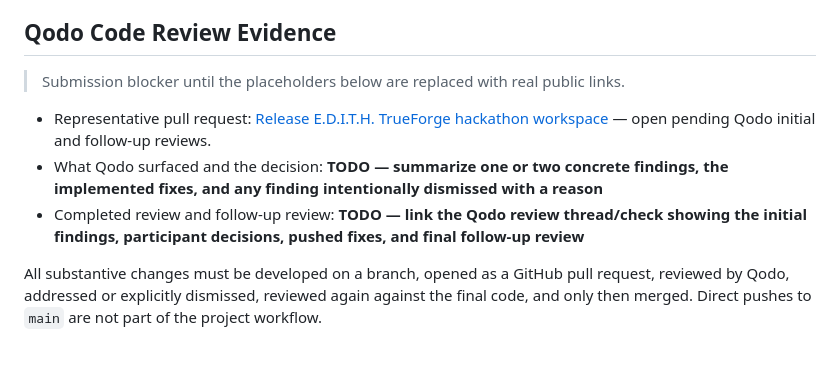
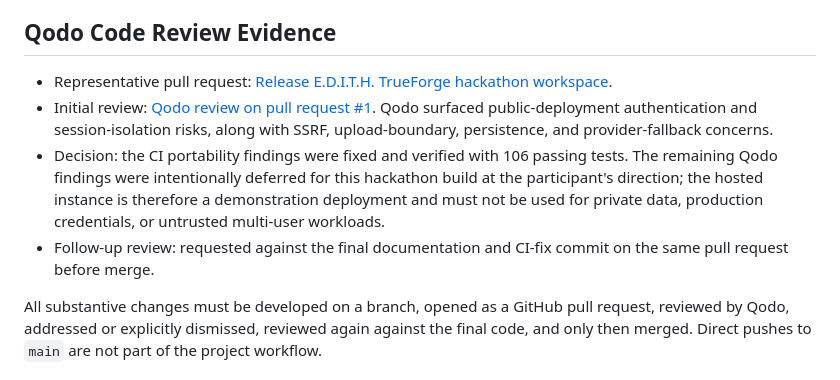
Before and after one commit to controlledai9-stack/Edith-Hackathon-TrueForge, a Markdown page: README.md, the part around the change. Rendered like a GitHub page.

Commit message:
docs: record Qodo review decision

```diff
--- a/README.md
+++ b/README.md
@@ -191,11 +191,10 @@ AI coding assistants, including OpenAI Codex, were used during implementation fo
 
 ## Qodo Code Review Evidence
 
-> Submission blocker until the placeholders below are replaced with real public links.
-
-- Representative pull request: [Release E.D.I.T.H. TrueForge hackathon workspace](https://github.com/controlledai9-stack/Edith-Hackathon-TrueForge/pull/1) — open pending Qodo initial and follow-up reviews.
-- What Qodo surfaced and the decision: **TODO — summarize one or two concrete findings, the implemented fixes, and any finding intentionally dismissed with a reason**
-- Completed review and follow-up review: **TODO — link the Qodo review thread/check showing the initial findings, participant decisions, pushed fixes, and final follow-up review**
+- Representative pull request: [Release E.D.I.T.H. TrueForge hackathon workspace](https://github.com/controlledai9-stack/Edith-Hackathon-TrueForge/pull/1).
+- Initial review: [Qodo review on pull request #1](https://github.com/controlledai9-stack/Edith-Hackathon-TrueForge/pull/1). Qodo surfaced public-deployment authentication and session-isolation risks, along with SSRF, upload-boundary, persistence, and provider-fallback concerns.
+- Decision: the CI portability findings were fixed and verified with 106 passing tests. The remaining Qodo findings were intentionally deferred for this hackathon build at the participant's direction; the hosted instance is therefore a demonstration deployment and must not be used for private data, production credentials, or untrusted multi-user workloads.
+- Follow-up review: requested against the final documentation and CI-fix commit on the same pull request before merge.
 
 All substantive changes must be developed on a branch, opened as a GitHub pull request, reviewed by Qodo, addressed or explicitly dismissed, reviewed again against the final code, and only then merged. Direct pushes to `main` are not part of the project workflow.
 
```
